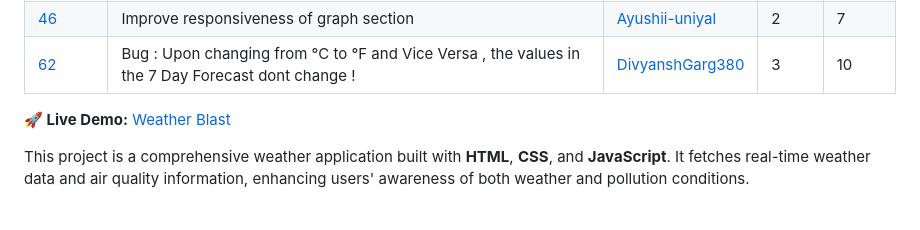
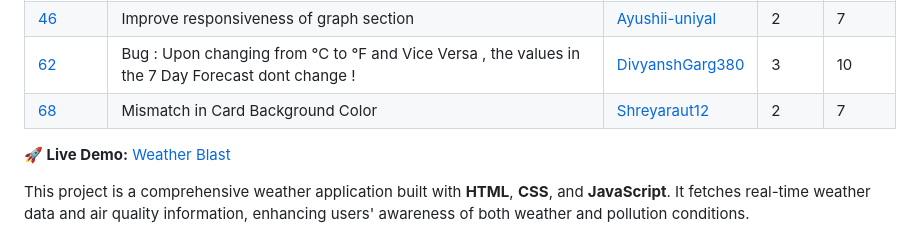
Before and after one commit to komalsathvik/Weather-Blast, a Markdown page: README.md, the part around the change. Drawn GitHub-style.

```diff
--- a/README.md
+++ b/README.md
@@ -24,6 +24,7 @@
 | [56](https://github.com/RAJIV81205/Weather-Blast/issues/56) | Feature : Add Weather Alert Notification UI                                                       | [DivyanshGarg380](https://github.com/DivyanshGarg380)                                                                        | 3     | 10     |
 | [46](https://github.com/RAJIV81205/Weather-Blast/issues/46) | Improve responsiveness of graph section                                                           | [Ayushii-uniyal](https://github.com/Ayushii-uniyal)                                                                          | 2     | 7      |
 | [62](https://github.com/RAJIV81205/Weather-Blast/issues/62) | Bug : Upon changing from °C to °F and Vice Versa , the values in the 7 Day Forecast dont change ! | [DivyanshGarg380](https://github.com/DivyanshGarg380)                                                                        | 3     | 10     |
+| [68](https://github.com/RAJIV81205/Weather-Blast/issues/68) | Mismatch in Card Background Color                                                                 | [Shreyaraut12](https://github.com/Shreyaraut12)                                                                              | 2     | 7      |
 
 
 
```
